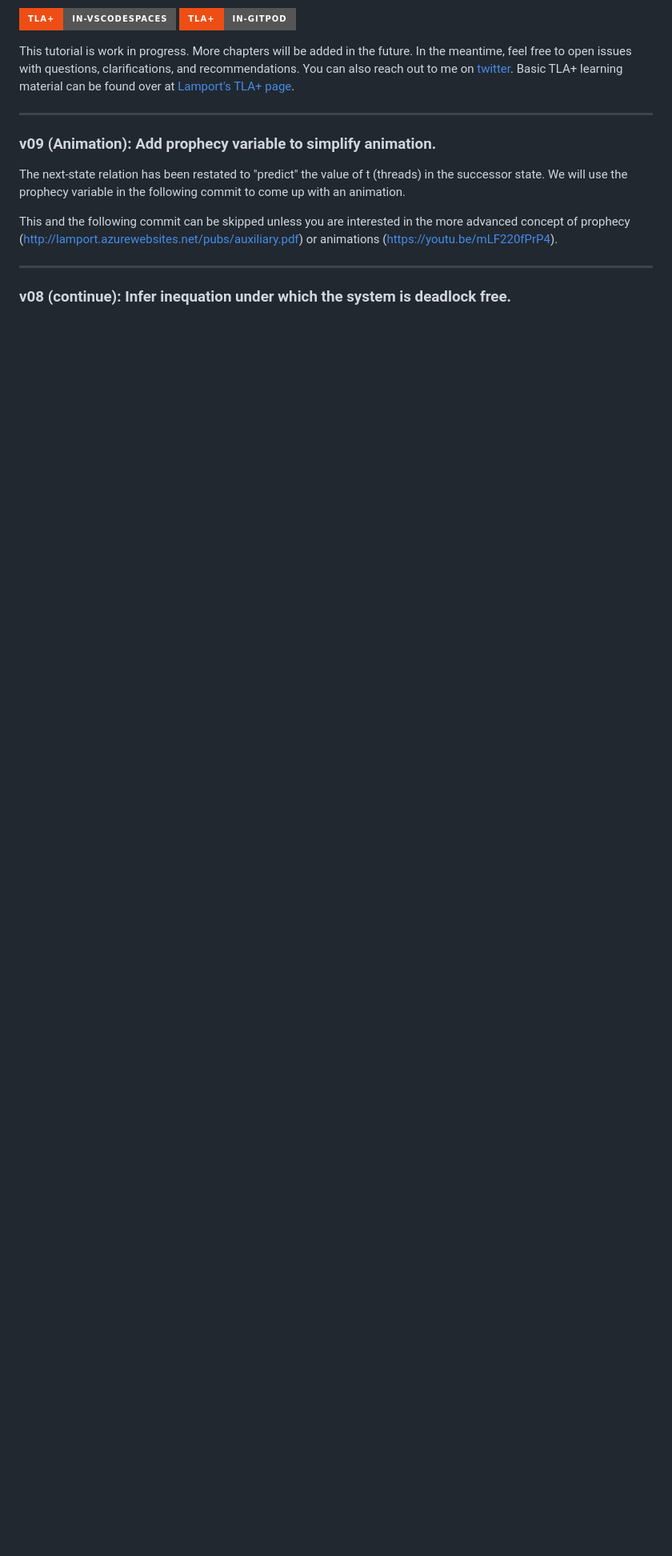
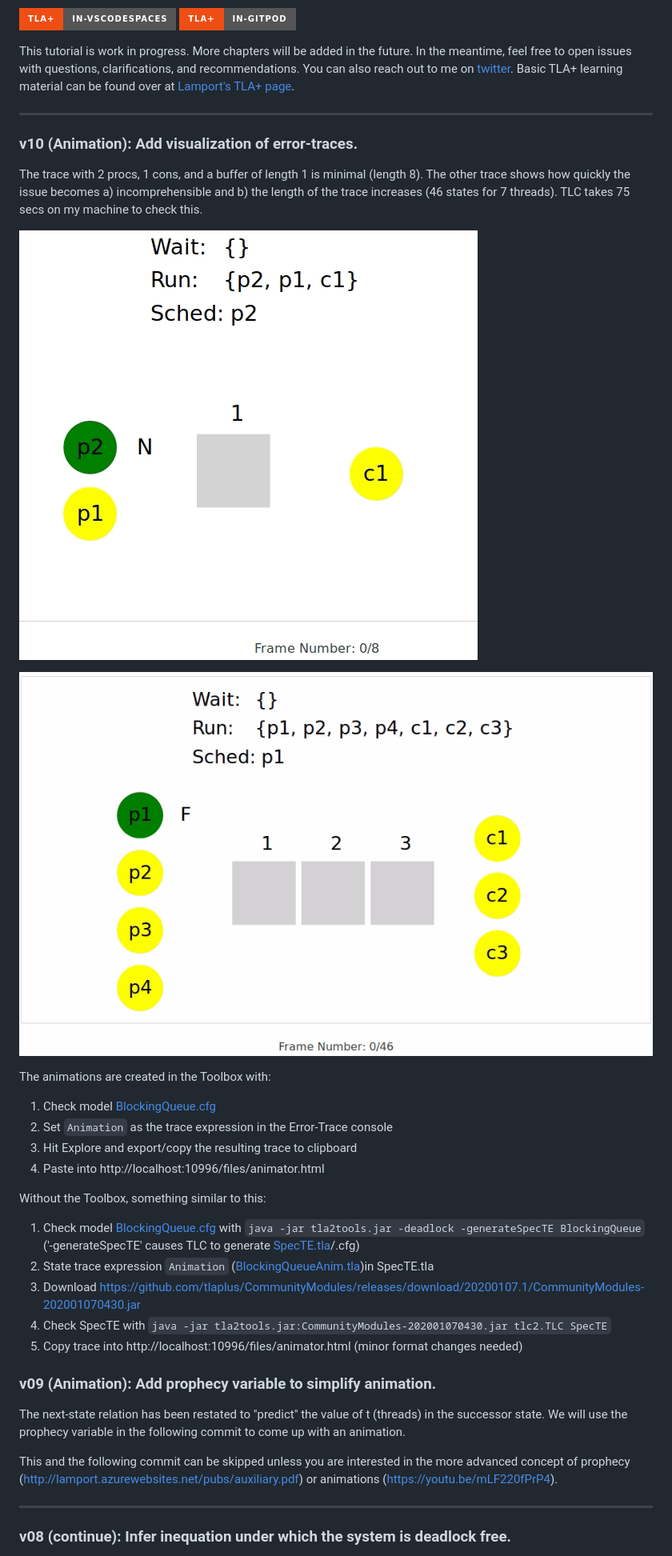
Before and after one commit to lemmy/BlockingQueue, a Markdown page: README.md, the part around the change. Shown at 80% size. Drawn GitHub-style; pictures changed too: animation/BlockingQueue-Proc2_Cons1_Buff1_Len08.gif (added), animation/BlockingQueue-Proc4_Cons3_Buff3_Len46.gif (added); badges without logos; blank space fills up the shorter version.

Commit message:
v10 (Animation): Add visualization of error-traces.

````diff
--- a/README.md
+++ b/README.md
@@ -12,6 +12,33 @@ Click either one of the buttons to launch a zero-install IDE to give the TLA+ sp
 This tutorial is work in progress. More chapters will be added in the future. In the meantime, feel free to open issues with questions, clarifications, and recommendations. You can also reach out to me on [twitter](https://twitter.com/lemmster).  Basic TLA+ learning material can be found over at [Lamport's TLA+ page](http://lamport.azurewebsites.net/tla/learning.html).
 
 --------------------------------------------------------------------------
+
+### v10 (Animation): Add visualization of error-traces.
+
+The trace with 2 procs, 1 cons, and a buffer of length 1 is
+minimal (length 8).  The other trace shows how quickly the
+issue becomes a) incomprehensible and b) the length of the
+trace increases (46 states for 7 threads).  TLC takes 75 secs
+on my machine to check this.
+
+![Animation for configuration p2c1b1](animation/BlockingQueue-Proc2_Cons1_Buff1_Len08.gif)
+
+![Animation for configuration p4c3b3](animation/BlockingQueue-Proc4_Cons3_Buff3_Len46.gif)
+
+The animations are created in the Toolbox with:
+
+1. Check model [BlockingQueue.cfg](BlockingQueue.cfg)
+2. Set ```Animation``` as the trace expression in the Error-Trace console
+3. Hit Explore and export/copy the resulting trace to clipboard
+4. Paste into http://localhost:10996/files/animator.html
+
+Without the Toolbox, something similar to this:
+
+1. Check model [BlockingQueue.cfg](BlockingQueue.cfg) with ```java -jar tla2tools.jar -deadlock -generateSpecTE BlockingQueue``` ('-generateSpecTE' causes TLC to generate [SpecTE.tla](SpecTE.tla)/.cfg)
+2. State trace expression ```Animation``` ([BlockingQueueAnim.tla](BlockingQueueAnim.tla))in SpecTE.tla
+3. Download https://github.com/tlaplus/CommunityModules/releases/download/20200107.1/CommunityModules-202001070430.jar
+4. Check SpecTE with ```java -jar tla2tools.jar:CommunityModules-202001070430.jar tlc2.TLC SpecTE```
+5. Copy trace into http://localhost:10996/files/animator.html (minor format changes needed)
 
 ### v09 (Animation): Add prophecy variable to simplify animation.
 
````
Also changed, not shown: 6 other files.
